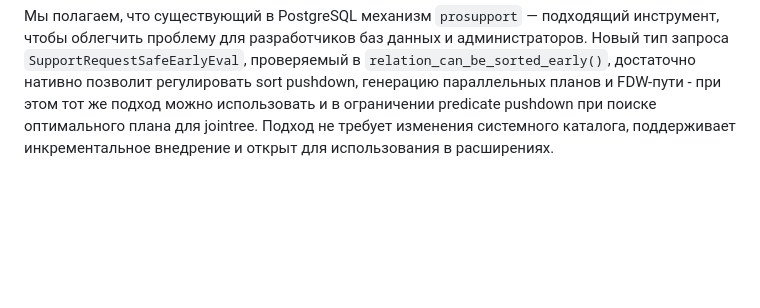
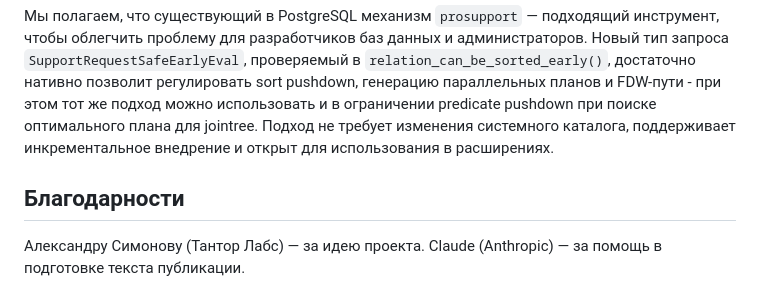
Before and after one commit to danolivo/conf, a Markdown page: 2026-partial-functions/sort-pushdown-article-ru.md, the part around the change. GitHub-like rendering; blank space fills up the shorter version.

Commit message:
Acknowledgements

```diff
--- a/2026-partial-functions/sort-pushdown-article-ru.md
+++ b/2026-partial-functions/sort-pushdown-article-ru.md
@@ -273,3 +273,7 @@ if (!expression_safe_for_early_eval((Node *) em->em_expr))
 SQL-стандарт намеренно расплывчат в вопросе порядка вычисления выражений, и СУБД не определились с конкретной логикой поведения оптимизатора запросов, что привело к практической проблеме: запросы могут завершаться ошибкой, когда оптимизатор переставляет выражения, которые выглядят безопасными, но таковыми не являются. По мере того как оптимизаторы становятся сложнее и исследуют большее пространство планов, такие инциденты появляются чаще.
 
 Мы полагаем, что существующий в PostgreSQL механизм `prosupport` — подходящий инструмент, чтобы облегчить проблему для разработчиков баз данных и администраторов. Новый тип запроса `SupportRequestSafeEarlyEval`, проверяемый в `relation_can_be_sorted_early()`, достаточно нативно позволит регулировать sort pushdown, генерацию параллельных планов и FDW-пути - при этом тот же подход можно использовать и в ограничении predicate pushdown при поиске оптимального плана для jointree. Подход не требует изменения системного каталога, поддерживает инкрементальное внедрение и открыт для использования в расширениях.
+
+## Благодарности
+
+Александру Симонову (Тантор Лабс) — за идею проекта. Claude (Anthropic) — за помощь в подготовке текста публикации.
```
